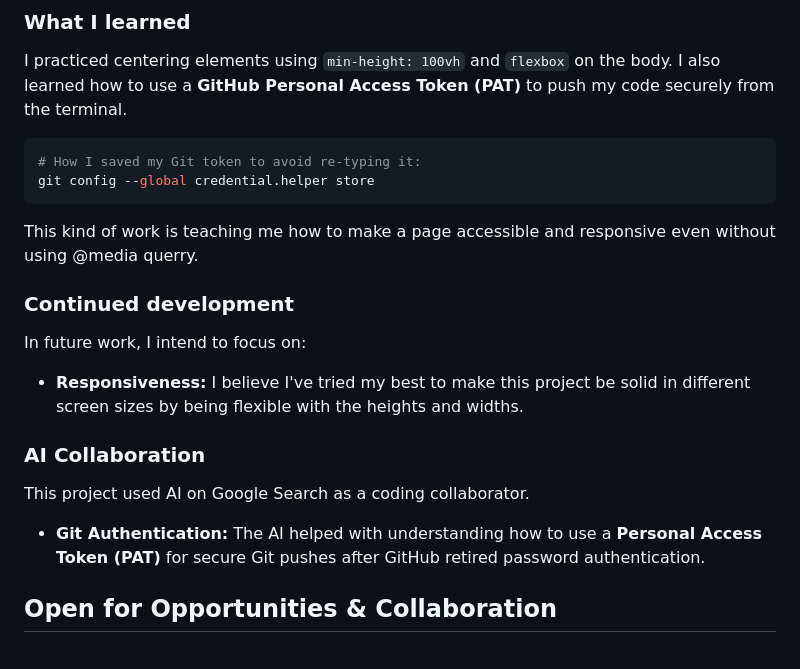
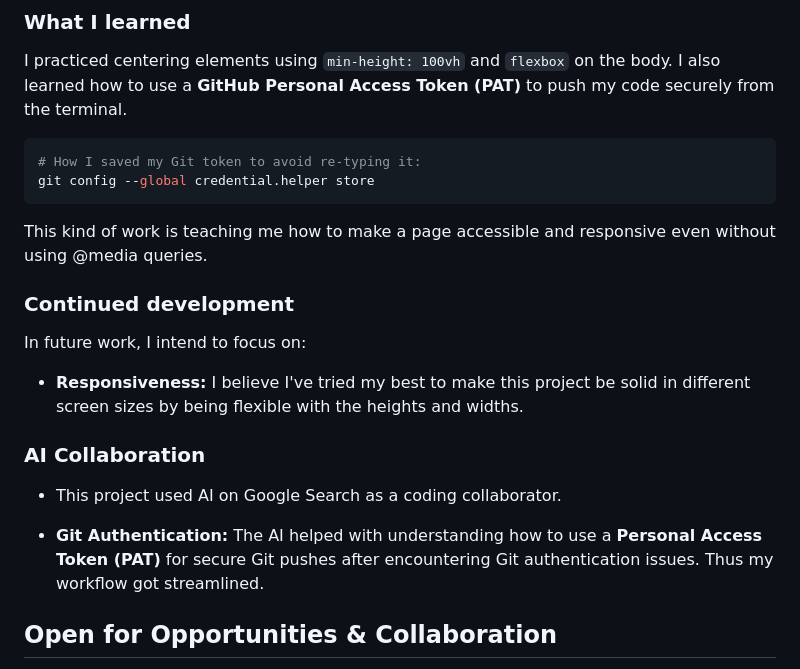
Before and after one commit to naftalmambo/qr-code-component, a Markdown page: README.md, the part around one of its changes. Rendered like a GitHub page.

````diff
--- a/README.md
+++ b/README.md
@@ -55,22 +55,19 @@ I practiced centering elements using `min-height: 100vh` and `flexbox` on the bo
 git config --global credential.helper store
 ```
 
-This kind of work is teaching me how to make a page accessible and responsive even without using @media querry.
+This kind of work is teaching me how to make a page accessible and responsive even without using @media queries.
 
 ### Continued development
 
 In future work, I intend to focus on:
 
-
-
 - **Responsiveness:** I believe I've tried my best to make this project be solid in different screen sizes by being flexible with the heights and widths.
 
 ### AI Collaboration
 
-This project used AI on Google Search as a coding collaborator.
+- This project used AI on Google Search as a coding collaborator.
 
-- **Git Authentication:** The AI helped with understanding how to use a **Personal Access Token (PAT)** for secure Git pushes after GitHub retired password authentication.
-
+- **Git Authentication:** The AI helped with understanding how to use a **Personal Access Token (PAT)** for secure Git pushes after encountering Git authentication issues. Thus my workflow got streamlined.
 
 ## Open for Opportunities & Collaboration
 
````
Also changed, not shown: other parts of README.md (+4 -4 lines).
